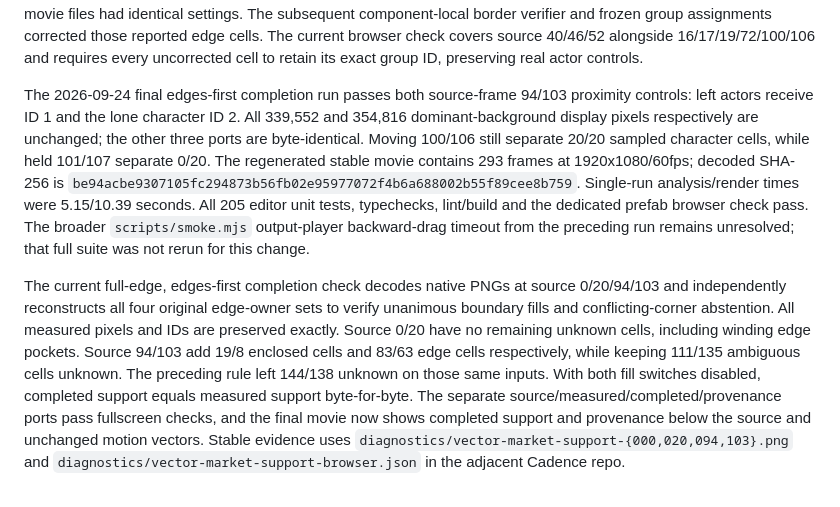
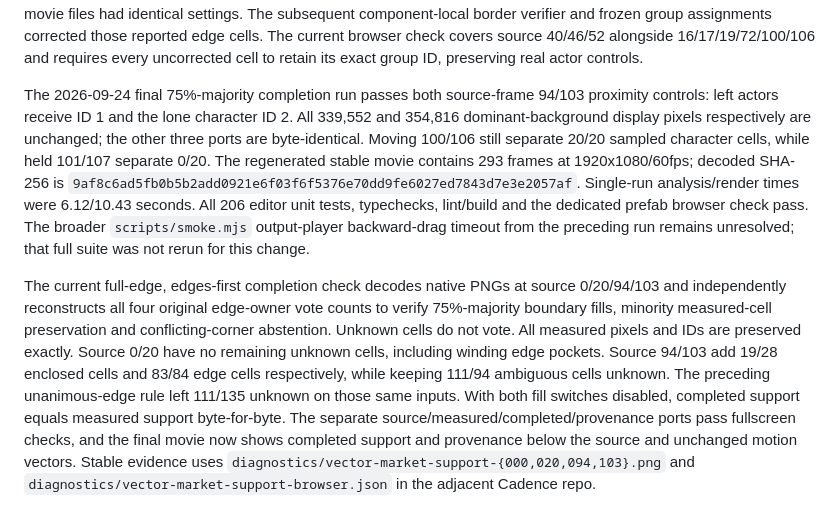
Before and after one commit to banou26/opencv-wasm, a Markdown page: editor/README.md, the part around the change. GitHub-like rendering.

Commit message:
docs(editor): record verified majority-edge preview

```diff
--- a/editor/README.md
+++ b/editor/README.md
@@ -1201,25 +1201,26 @@ group assignments corrected those reported edge cells. The current browser check
 covers source 40/46/52 alongside 16/17/19/72/100/106 and requires every uncorrected
 cell to retain its exact group ID, preserving real actor controls.
 
-The 2026-09-24 final edges-first completion run passes both source-frame 94/103 proximity controls:
+The 2026-09-24 final 75%-majority completion run passes both source-frame 94/103 proximity controls:
 left actors receive ID 1 and the lone character ID 2. All 339,552 and 354,816
 dominant-background display pixels respectively are unchanged; the other three
 ports are byte-identical. Moving 100/106 still separate 20/20 sampled character
 cells, while held 101/107 separate 0/20. The regenerated stable movie contains
 293 frames at 1920x1080/60fps; decoded SHA-256 is
-`be94acbe9307105fc294873b56fb02e95977072f4b6a688002b55f89cee8b759`.
-Single-run analysis/render times were 5.15/10.39 seconds. All 205 editor unit tests,
+`9af8c6ad5fb0b5b2add0921e6f03f6f5376e70dd9fe6027ed7843d7e3e2057af`.
+Single-run analysis/render times were 6.12/10.43 seconds. All 206 editor unit tests,
 typechecks, lint/build and the dedicated prefab browser check pass. The broader
 `scripts/smoke.mjs` output-player backward-drag timeout from the preceding run
 remains unresolved; that full suite was not rerun for this change.
 
 The current full-edge, edges-first completion check decodes native PNGs at
 source 0/20/94/103 and independently reconstructs all four original edge-owner
-sets to verify unanimous boundary fills and conflicting-corner abstention.
+vote counts to verify 75%-majority boundary fills, minority measured-cell
+preservation and conflicting-corner abstention. Unknown cells do not vote.
 All measured pixels and IDs are preserved exactly. Source 0/20 have no remaining
-unknown cells, including winding edge pockets. Source 94/103 add 19/8 enclosed cells
-and 83/63 edge cells respectively, while keeping 111/135 ambiguous cells unknown.
-The preceding rule left 144/138 unknown on those same inputs. With both
+unknown cells, including winding edge pockets. Source 94/103 add 19/28 enclosed cells
+and 83/84 edge cells respectively, while keeping 111/94 ambiguous cells unknown.
+The preceding unanimous-edge rule left 111/135 unknown on those same inputs. With both
 fill switches disabled, completed support equals measured support byte-for-byte.
 The separate source/measured/completed/provenance ports pass fullscreen checks,
 and the final movie now shows completed support and provenance below the source
```
